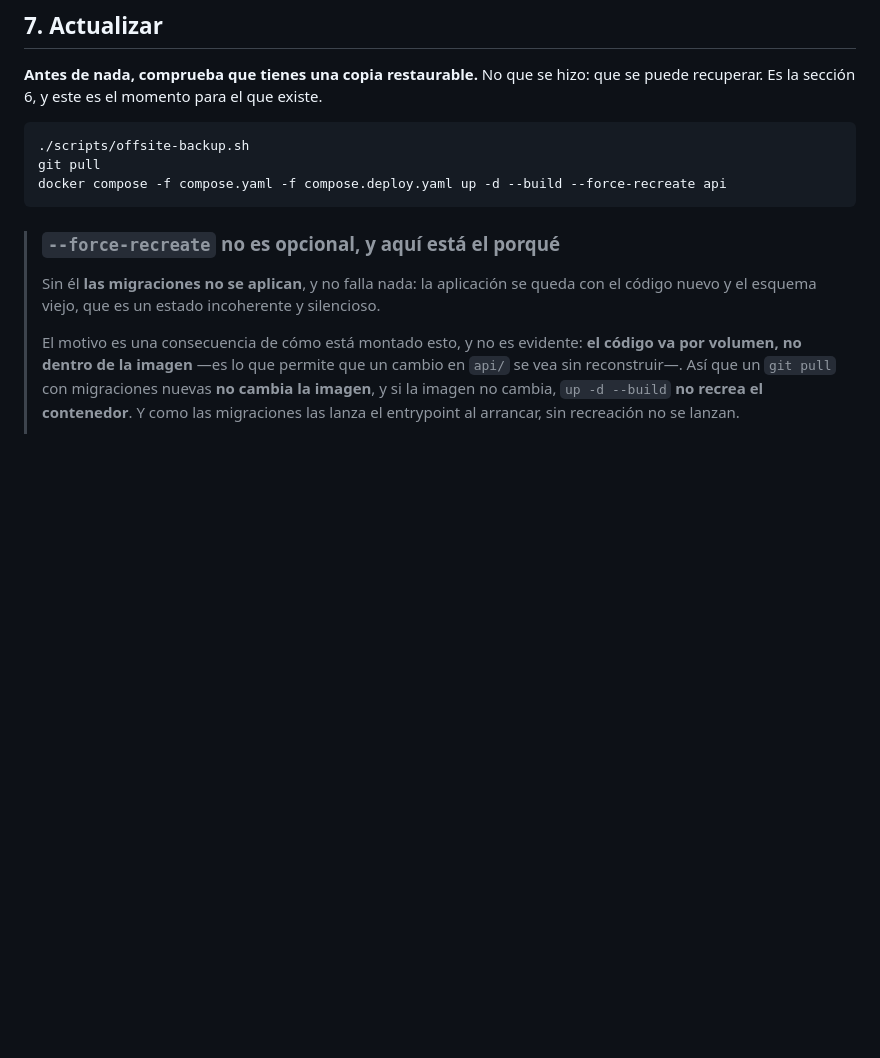
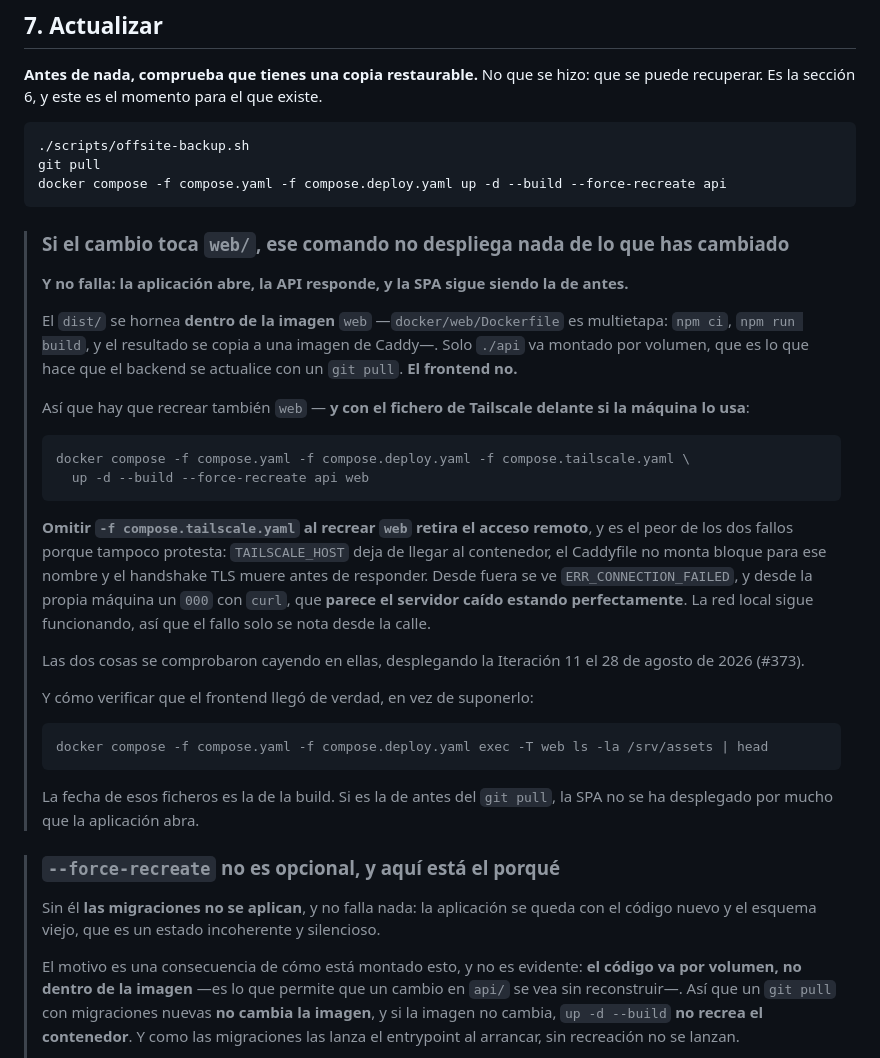
Before and after one commit to ecamp0s/evault, a Markdown page: docs/operations/DEPLOYMENT.md, the part around the change. Drawn GitHub-style; blank space fills up the shorter version.

Commit message:
chore(ops): desplegar la Iteración 11 en kastor y medir los 370 desde el iPhone (#388)
Kastor pasó de un commit del 19 de agosto a master, 83 commits, y sirve por
fin el código de la Iteración 11. Los datos quedaron intactos: la huella
SHA2 del ciphertext de los 370 items es idéntica antes y después, no solo el
recuento. Copia externa fresca subida antes de tocar nada.

Medido desde el iPhone por la tailnet, y son observaciones de uso real y no
medidas instrumentadas: la lista de 370 aparece en torno a un segundo, la
búsqueda va rápida, y recorrer las 370 de un tirón es fluido. Solo el
«después», porque el «antes» no lo midió nadie al planificar la 11.

Y una de las tres cosas que pedía el criterio no demuestra nada: el menú de
usuario en móvil nunca estuvo roto, porque los 27.464 píxeles eran un
problema solo de escritorio. Se dice en vez de apuntarlo como victoria.

La sección 7 de DEPLOYMENT.md tenía dos huecos, los dos encontrados cayendo
en ellos. Recrea solo api, y el dist de la SPA se hornea dentro de la imagen
web, así que un cambio de frontend no se despliega y la aplicación abre
igual. Y al recrear web hay que incluir compose.tailscale.yaml o el acceso
remoto desaparece sin protestar. Los dos fallan en silencio.

Closes #373

Co-authored-by: Claude Opus 5 <noreply@anthropic.com>

````diff
--- a/docs/operations/DEPLOYMENT.md
+++ b/docs/operations/DEPLOYMENT.md
@@ -737,6 +737,42 @@ git pull
 docker compose -f compose.yaml -f compose.deploy.yaml up -d --build --force-recreate api
 ```
 
+> ### Si el cambio toca `web/`, ese comando no despliega nada de lo que has cambiado
+>
+> **Y no falla: la aplicación abre, la API responde, y la SPA sigue siendo la de antes.**
+>
+> El `dist/` se hornea **dentro de la imagen** `web` —`docker/web/Dockerfile` es
+> multietapa: `npm ci`, `npm run build`, y el resultado se copia a una imagen de
+> Caddy—. Solo `./api` va montado por volumen, que es lo que hace que el backend se
+> actualice con un `git pull`. **El frontend no.**
+>
+> Así que hay que recrear también `web` — **y con el fichero de Tailscale delante si la
+> máquina lo usa**:
+>
+> ```bash
+> docker compose -f compose.yaml -f compose.deploy.yaml -f compose.tailscale.yaml \
+>   up -d --build --force-recreate api web
+> ```
+>
+> **Omitir `-f compose.tailscale.yaml` al recrear `web` retira el acceso remoto**, y es
+> el peor de los dos fallos porque tampoco protesta: `TAILSCALE_HOST` deja de llegar al
+> contenedor, el Caddyfile no monta bloque para ese nombre y el handshake TLS muere
+> antes de responder. Desde fuera se ve `ERR_CONNECTION_FAILED`, y desde la propia
+> máquina un `000` con `curl`, que **parece el servidor caído estando perfectamente**.
+> La red local sigue funcionando, así que el fallo solo se nota desde la calle.
+>
+> Las dos cosas se comprobaron cayendo en ellas, desplegando la Iteración 11 el 28 de
+> agosto de 2026 (#373).
+>
+> Y cómo verificar que el frontend llegó de verdad, en vez de suponerlo:
+>
+> ```bash
+> docker compose -f compose.yaml -f compose.deploy.yaml exec -T web ls -la /srv/assets | head
+> ```
+>
+> La fecha de esos ficheros es la de la build. Si es la de antes del `git pull`, la SPA
+> no se ha desplegado por mucho que la aplicación abra.
+
 > ### `--force-recreate` no es opcional, y aquí está el porqué
 >
 > Sin él **las migraciones no se aplican**, y no falla nada: la aplicación se queda con
````
Also changed, not shown: docs/planning/SPRINT_CONTEXT.md (+8 -2 lines).
